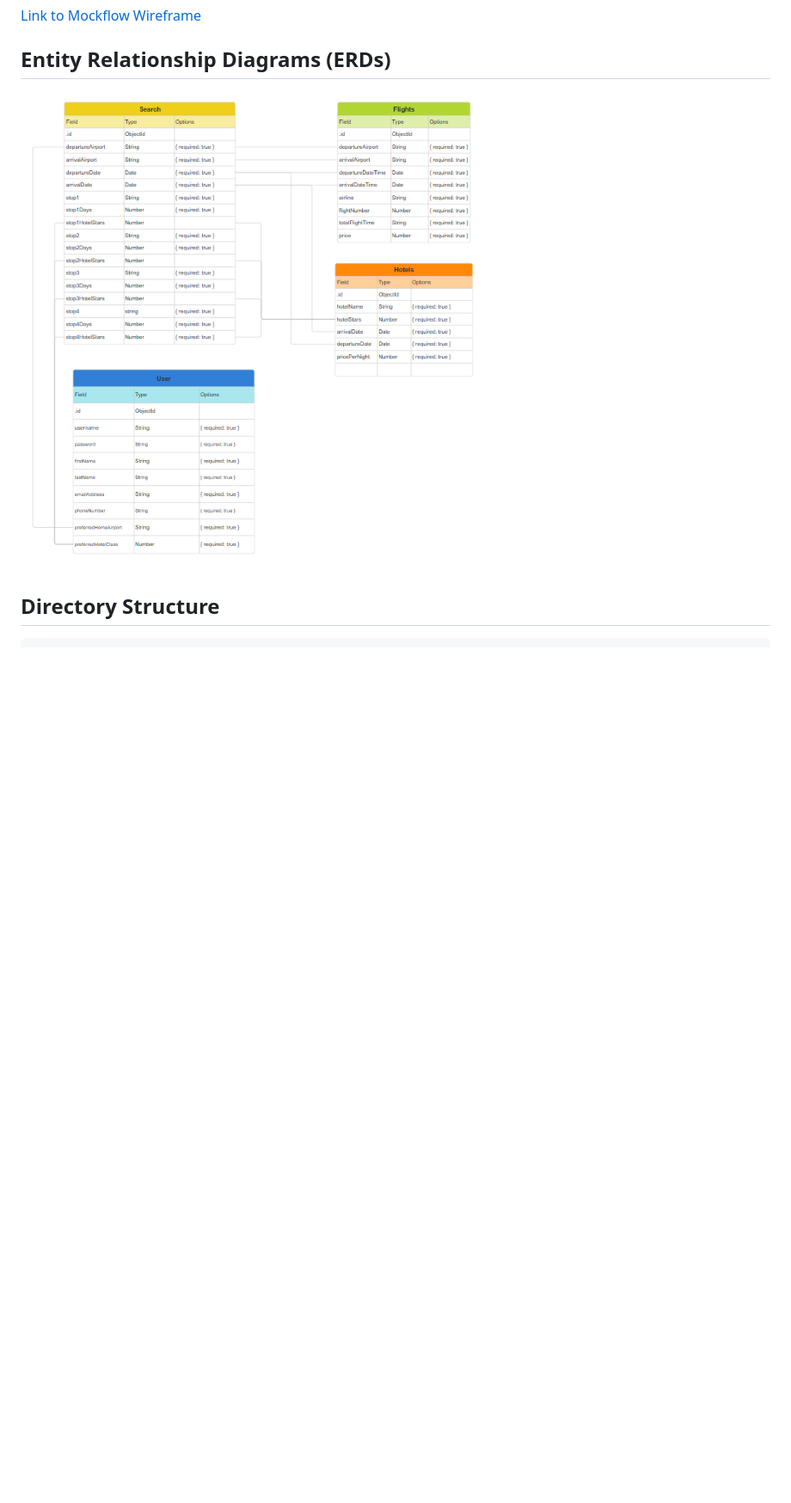
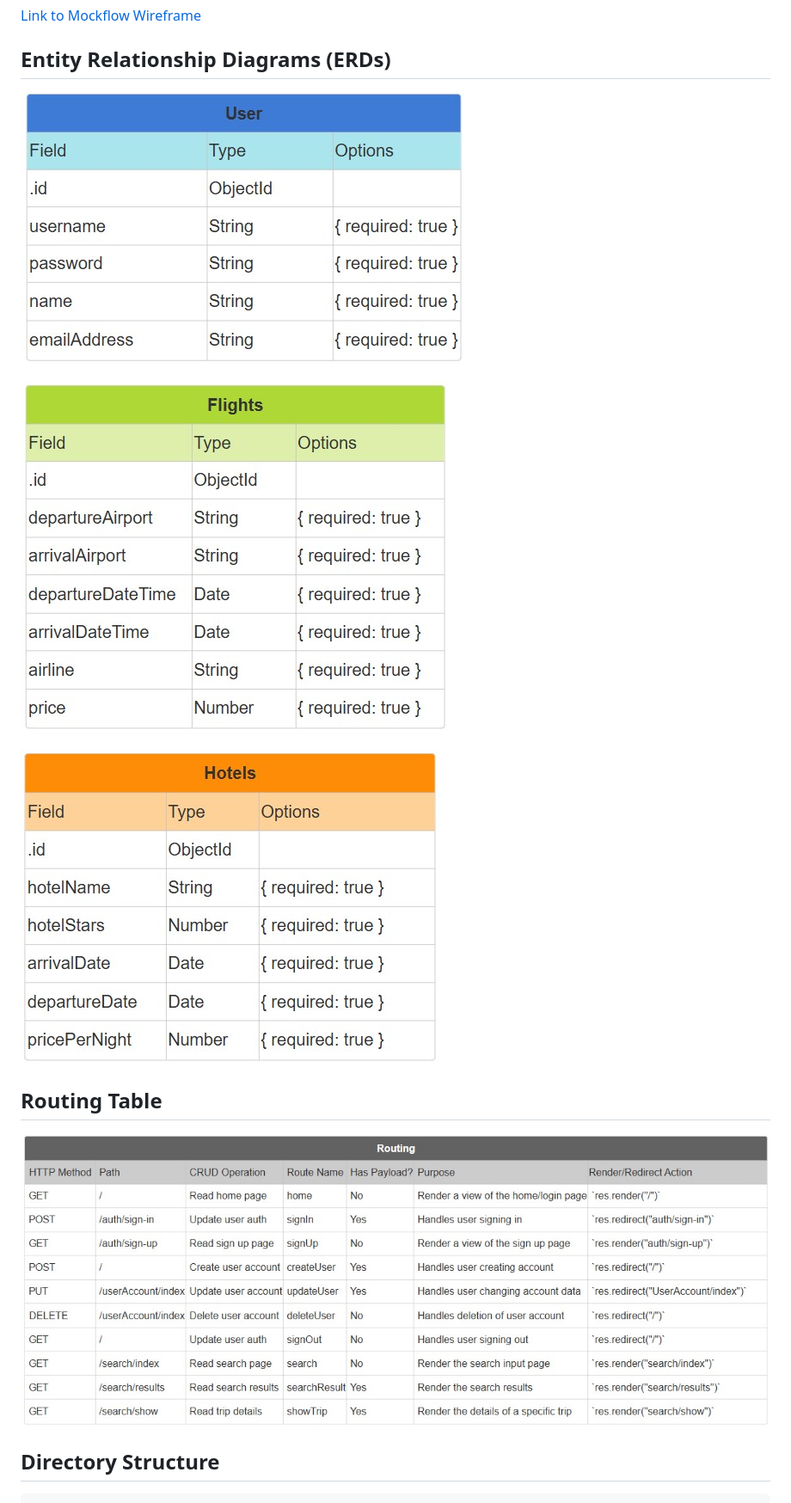
Before and after one commit to Matt-Gallery/Zig-Zaggo, a Markdown page: proposal.md, the part around the change printed below. Shown: that part at 86% size. Rendered like a GitHub page; pictures changed too: static assets/flightERD.jpg (added), static assets/hotelERD.jpg (added), static assets/routingTable.jpg (added); blank space fills up the shorter version.

Commit message:
updated proposal .md with routing table

```diff
--- a/proposal.md
+++ b/proposal.md
@@ -83,8 +84,15 @@ The point of the application is to make it easy for travelers who want to visit
 
 ## Entity Relationship Diagrams (ERDs)
 
-![ERD](./static%20assets/ERD.png)
+![userERD](./static%20assets/userERD.jpg)
 
+![flightERD](./static%20assets/flightERD.jpg)
+
+![hotelERD](./static%20assets/hotelERD.jpg)
+
+## Routing Table
+
+![Routing Table](./static%20assets/routingTable.jpg)
 
 ## Directory Structure
 
```
Also changed, not shown: other parts of proposal.md (+6 -7 lines).
